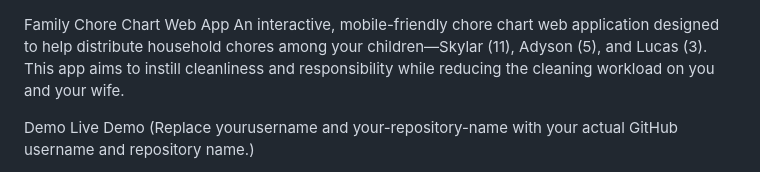
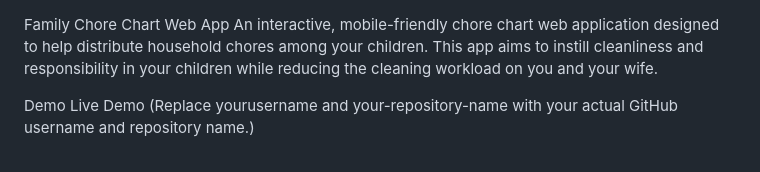
Before and after one commit to tynzeetattoos/chore-chart, a Markdown page: README.md, the part around the change. GitHub-like rendering.

```diff
--- a/README.md
+++ b/README.md
@@ -1,5 +1,5 @@
 Family Chore Chart Web App
-An interactive, mobile-friendly chore chart web application designed to help distribute household chores among your children—Skylar (11), Adyson (5), and Lucas (3). This app aims to instill cleanliness and responsibility while reducing the cleaning workload on you and your wife.
+An interactive, mobile-friendly chore chart web application designed to help distribute household chores among your children. This app aims to instill cleanliness and responsibility in your children while reducing the cleaning workload on you and your wife.
 
 Demo
 Live Demo
```
